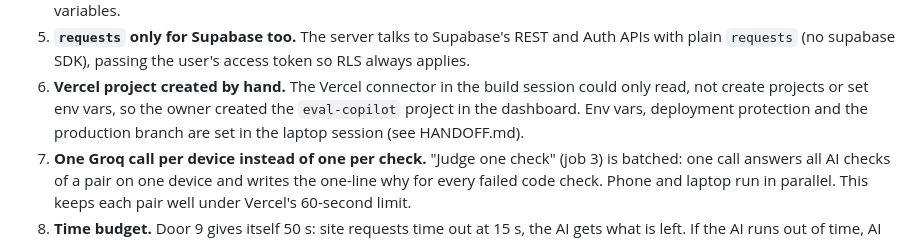
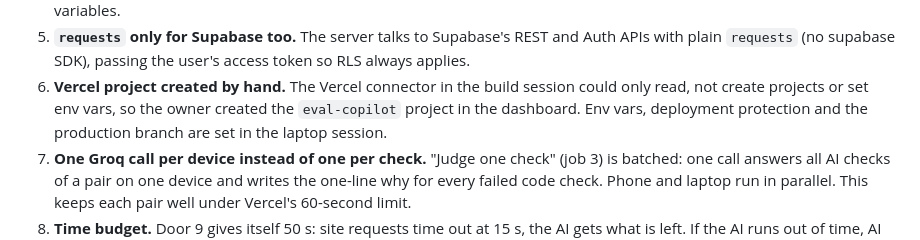
Before and after one commit to stha-hardik/eval-copilot, a Markdown page: DECISIONS.md, the part around the change. Rendered like a GitHub page.

Commit message:
Move the handoff out of the codebase
Co-Authored-By: Claude Opus 5.5 <noreply@anthropic.com>
Claude-Session: https://claude.ai/code/session_01HtnYo9V9UDWW7hBrdpdie7

```diff
--- a/DECISIONS.md
+++ b/DECISIONS.md
@@ -15,7 +15,7 @@
    `requests` (no supabase SDK), passing the user's access token so RLS always applies.
 6. **Vercel project created by hand.** The Vercel connector in the build session could only read, not
    create projects or set env vars, so the owner created the `eval-copilot` project in the dashboard.
-   Env vars, deployment protection and the production branch are set in the laptop session (see HANDOFF.md).
+   Env vars, deployment protection and the production branch are set in the laptop session.
 7. **One Groq call per device instead of one per check.** "Judge one check" (job 3) is batched: one call
    answers all AI checks of a pair on one device and writes the one-line why for every failed code check.
    Phone and laptop run in parallel. This keeps each pair well under Vercel's 60-second limit.
```
Also changed, not shown: HANDOFF.md (deleted, +0 -72 lines).
